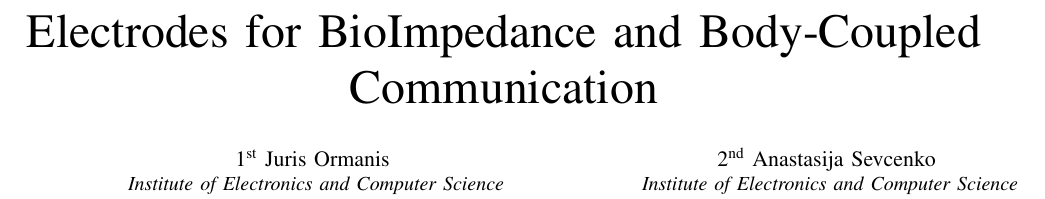
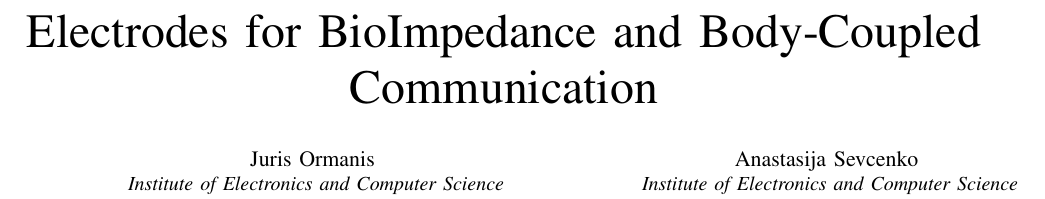
Before and after one commit to manornot/towards_better_electrodes, a LaTeX paper (main.tex): part of page 1 of 6, cut so that both start at the same text. Compiled offline with pdfLaTeX.

Commit message:
Updates from Overleaf

```diff
--- a/main.tex
+++ b/main.tex
@@ -20,36 +20,36 @@
 agreement 101112109.}
 }
 
-\author{\IEEEauthorblockN{1\textsuperscript{st} Juris Ormanis}
+\author{\IEEEauthorblockN{Juris Ormanis}
 \IEEEauthorblockA{
 \textit{Institute of Electronics and Computer Science}\\
 Riga, Latvia \\
 juris.ormanis@edi.lv}
 \and
-\IEEEauthorblockN{2\textsuperscript{nd} Anastasija Sevcenko}
+\IEEEauthorblockN{Anastasija Sevcenko}
 \IEEEauthorblockA{
 \textit{Institute of Electronics and Computer Science}\\
 Riga, Latvia }
 \and
-\IEEEauthorblockN{3\textsuperscript{rd} Vladislavs Medvedevs}
+\IEEEauthorblockN{Vladislavs Medvedevs}
 \IEEEauthorblockA{
 \textit{Institute of Electronics and Computer Science}\\
 Riga, Latvia}
 \and
 
-\IEEEauthorblockN{4\textsuperscript{th} Krisjanis Nesenbergs}
+\IEEEauthorblockN{Krisjanis Nesenbergs}
 \IEEEauthorblockA{
 \textit{Institute of Electronics and Computer Science}\\
 Riga, Latvia \\
 email address or ORCID}
 \and
-\IEEEauthorblockN{4\textsuperscript{th} Armands Ancans}
+\IEEEauthorblockN{Armands Ancans}
 \IEEEauthorblockA{
 \textit{Institute of Electronics and Computer Science}\\
 Riga, Latvia
 }
 \and
-\IEEEauthorblockN{5\textsuperscript{th} Modris Greitans}
+\IEEEauthorblockN{Modris Greitans}
 \IEEEauthorblockA{
 \textit{Institute of Electronics and Computer Science}\\
 Riga, Latvia }
```
Also changed, not shown: main.tex (2 more changed lines).
